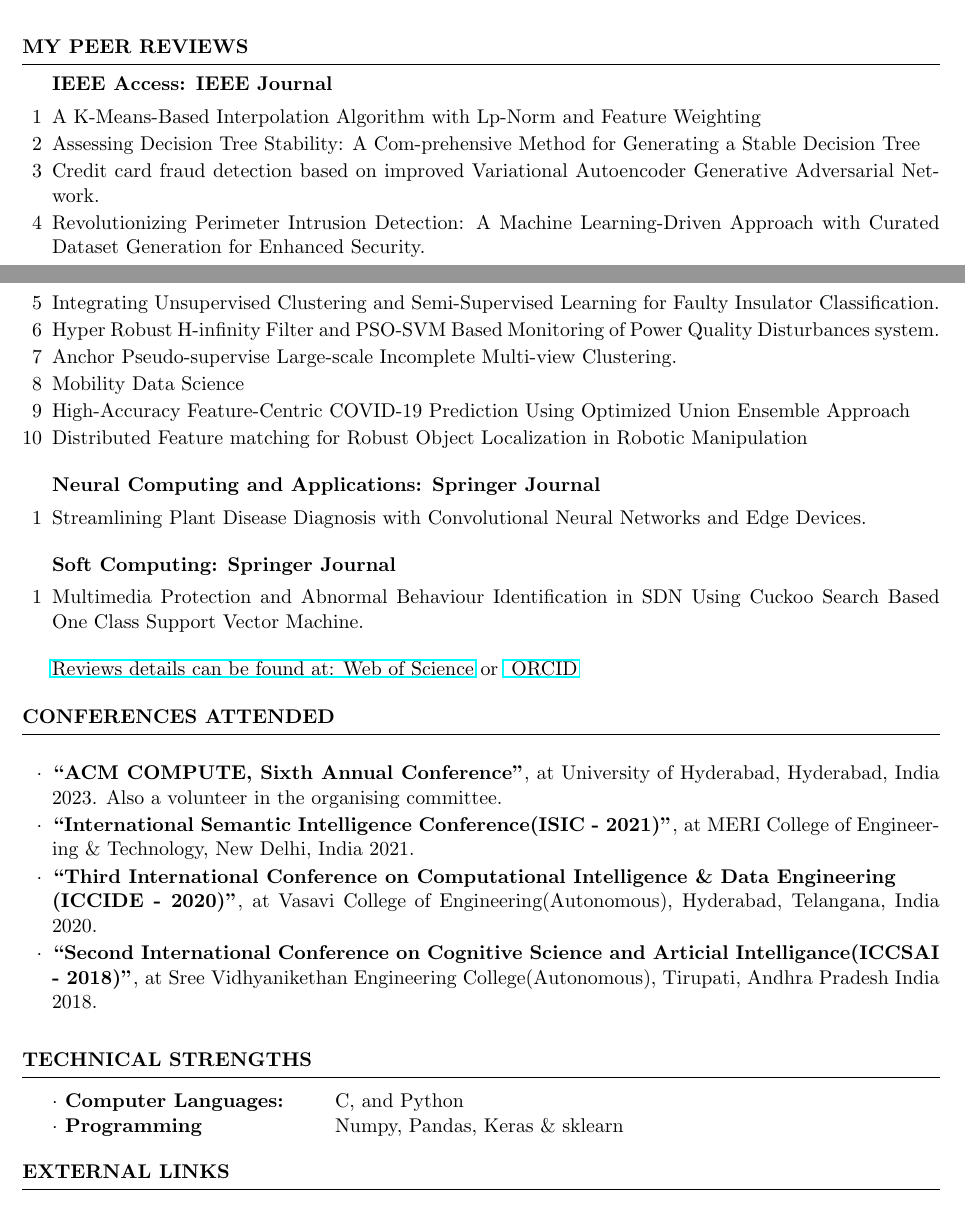
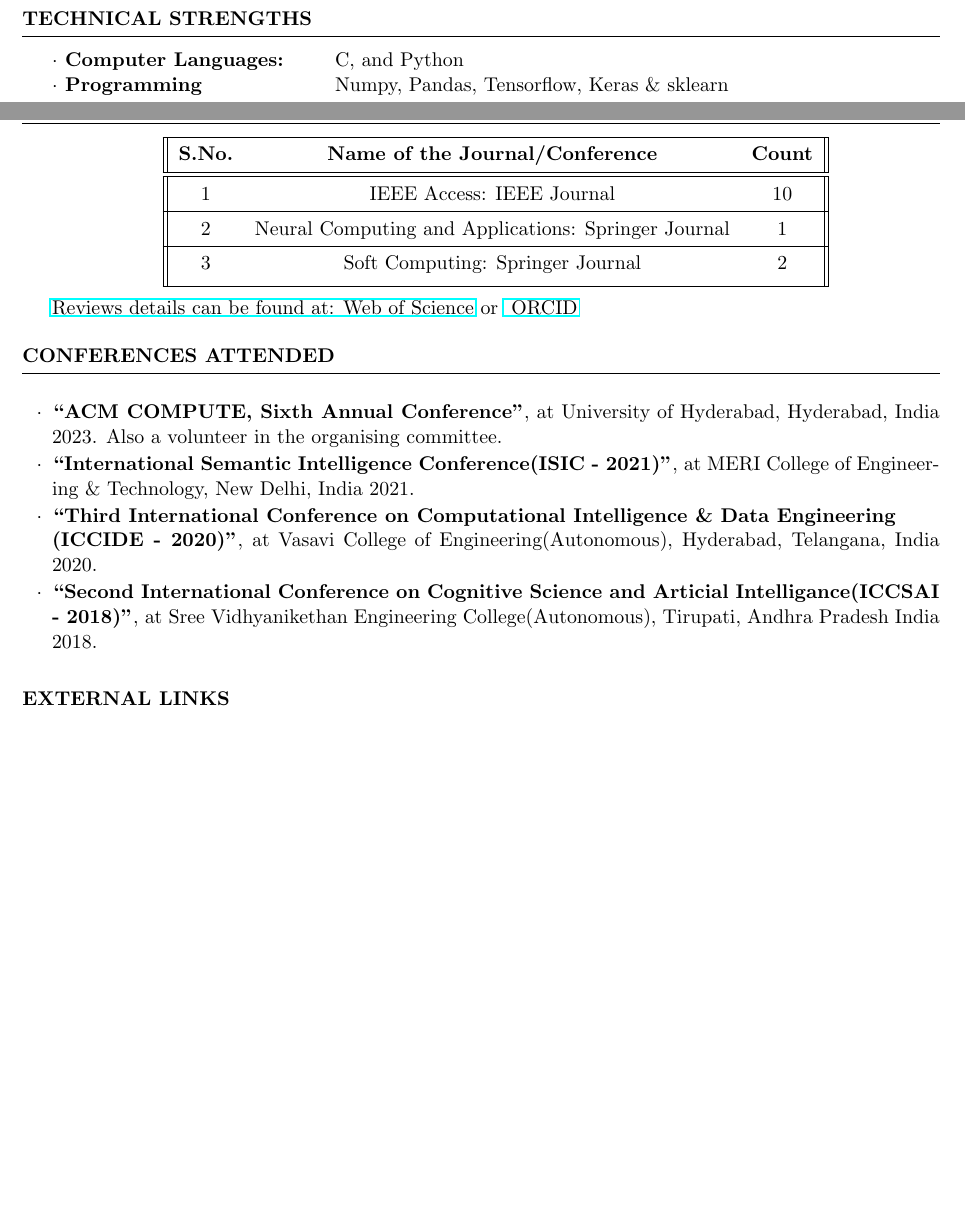
Before and after one commit to Narasim/Resume, a LaTeX CV (cv_4.tex): two parts of pages 2 and 3 of 4 before the commit and two parts of pages 1 and 3 of 4 after it, joined at a grey line, cut at the place of the change, the shorter picture padded with empty space. Compiled offline with pdfLaTeX.

Commit message:
Modified peer reviews

```diff
--- a/cv_4.tex
+++ b/cv_4.tex
@@ -103,6 +103,18 @@
 %
 %
 %\end{rSection}
+
+\begin{rSection}{Technical Strengths}
+
+	\begin{tabular}{ @{} >{\bfseries}l @{\hspace{6ex}} l }
+		$\cdot$ Computer Languages: & C, and Python \\
+		$\cdot$ Programming & Numpy, Pandas, Tensorflow, Keras \& sklearn
+	\end{tabular}
+
+\end{rSection}
+
+\pagebreak
+
 \begin{rSection}{Certifications}
 
 	\begin{rSubsection}{}{}{}{}
@@ -155,25 +167,40 @@
 
 \begin{rSection}{My Peer Reviews}
 
-	\begin{rSubsection}{IEEE Access: IEEE Journal}{}{}{}
-		\item[1] A K-Means-Based Interpolation Algorithm with Lp-Norm and Feature Weighting
-		\item[2] Assessing Decision Tree Stability: A Com-prehensive Method for Generating a Stable Decision Tree
-		\item[3] Credit card fraud detection based on improved Variational Autoencoder Generative Adversarial Network.
-		\item[4] Revolutionizing Perimeter Intrusion Detection: A Machine Learning-Driven Approach with Curated Dataset Generation for Enhanced Security.
-		\item[5] Integrating Unsupervised Clustering and Semi-Supervised
-		Learning for Faulty Insulator Classification.
-		\item[6] Hyper Robust H-infinity Filter and PSO-SVM Based Monitoring of Power Quality Disturbances system.
-		\item[7] Anchor Pseudo-supervise Large-scale Incomplete Multi-view Clustering.
-		\item[8] Mobility Data Science
-		\item[9] High-Accuracy Feature-Centric COVID-19 Prediction Using Optimized Union Ensemble Approach
-		\item[10] Distributed Feature matching for Robust Object Localization in Robotic Manipulation
-	\end{rSubsection}
-	\begin{rSubsection}{Neural Computing and Applications: Springer Journal}{}{}{}
-		\item[1] Streamlining Plant Disease Diagnosis with Convolutional Neural Networks and Edge	Devices.
-	\end{rSubsection}
-	\begin{rSubsection}{Soft Computing: Springer Journal}{}{}{}
-		\item[1] Multimedia Protection and Abnormal Behaviour Identification in SDN Using Cuckoo Search Based One Class Support Vector Machine.
-	\end{rSubsection}
+	\begin{center}
+		\begin{tabular}{||>{\rule[-1.3ex]{0pt}{4ex}}c c c ||}
+			\hline
+			\textbf{S.No.} & \textbf{Name of the Journal/Conference} & \textbf{Count}   \\ [0.5ex]
+			\hline\hline
+			1 & IEEE Access: IEEE Journal & 10  \\
+			\hline
+			2 & Neural Computing and Applications: Springer Journal & 1  \\
+			\hline
+			3 & Soft Computing: Springer Journal & 2  \\ [1ex]
+			\hline
+		\end{tabular}
+
+	\end{center}
+
+%	\begin{rSubsection}{IEEE Access: IEEE Journal}{}{}{}
+%		\item[1] A K-Means-Based Interpolation Algorithm with Lp-Norm and Feature Weighting
+%		\item[2] Assessing Decision Tree Stability: A Com-prehensive Method for Generating a Stable Decision Tree
+%		\item[3] Credit card fraud detection based on improved Variational Autoencoder Generative Adversarial Network.
+%		\item[4] Revolutionizing Perimeter Intrusion Detection: A Machine Learning-Driven Approach with Curated Dataset Generation for Enhanced Security.
+%		\item[5] Integrating Unsupervised Clustering and Semi-Supervised
+%		Learning for Faulty Insulator Classification.
+%		\item[6] Hyper Robust H-infinity Filter and PSO-SVM Based Monitoring of Power Quality Disturbances system.
+%		\item[7] Anchor Pseudo-supervise Large-scale Incomplete Multi-view Clustering.
+%		\item[8] Mobility Data Science
+%		\item[9] High-Accuracy Feature-Centric COVID-19 Prediction Using Optimized Union Ensemble Approach
+%		\item[10] Distributed Feature matching for Robust Object Localization in Robotic Manipulation
+%	\end{rSubsection}
+%	\begin{rSubsection}{Neural Computing and Applications: Springer Journal}{}{}{}
+%		\item[1] Streamlining Plant Disease Diagnosis with Convolutional Neural Networks and Edge Devices.
+%	\end{rSubsection}
+%	\begin{rSubsection}{Soft Computing: Springer Journal}{}{}{}
+%		\item[1] Multimedia Protection and Abnormal Behaviour Identification in SDN Using Cuckoo Search Based One Class Support Vector Machine.
+%	\end{rSubsection}
 	 \href{https://www.webofscience.com/wos/author/record/IUN-0908-2023}{Reviews details can be found at: Web of Science} or \href{https://orcid.org/0000-0001-8482-7678}{ ORCID}
 \end{rSection}
 
@@ -193,14 +220,7 @@
 \end{rSection}
 
 
-\begin{rSection}{Technical Strengths}
 
-	\begin{tabular}{ @{} >{\bfseries}l @{\hspace{6ex}} l }
-		$\cdot$ Computer Languages: & C, and Python \\
-		$\cdot$ Programming & Numpy, Pandas, Keras \& sklearn
-	\end{tabular}
-
-\end{rSection}
 
 \begin{rSection}{External Links}
 
```
Also changed, not shown: cv_4.pdf, cv_4.tex (6 more changed lines), 2 other files.
